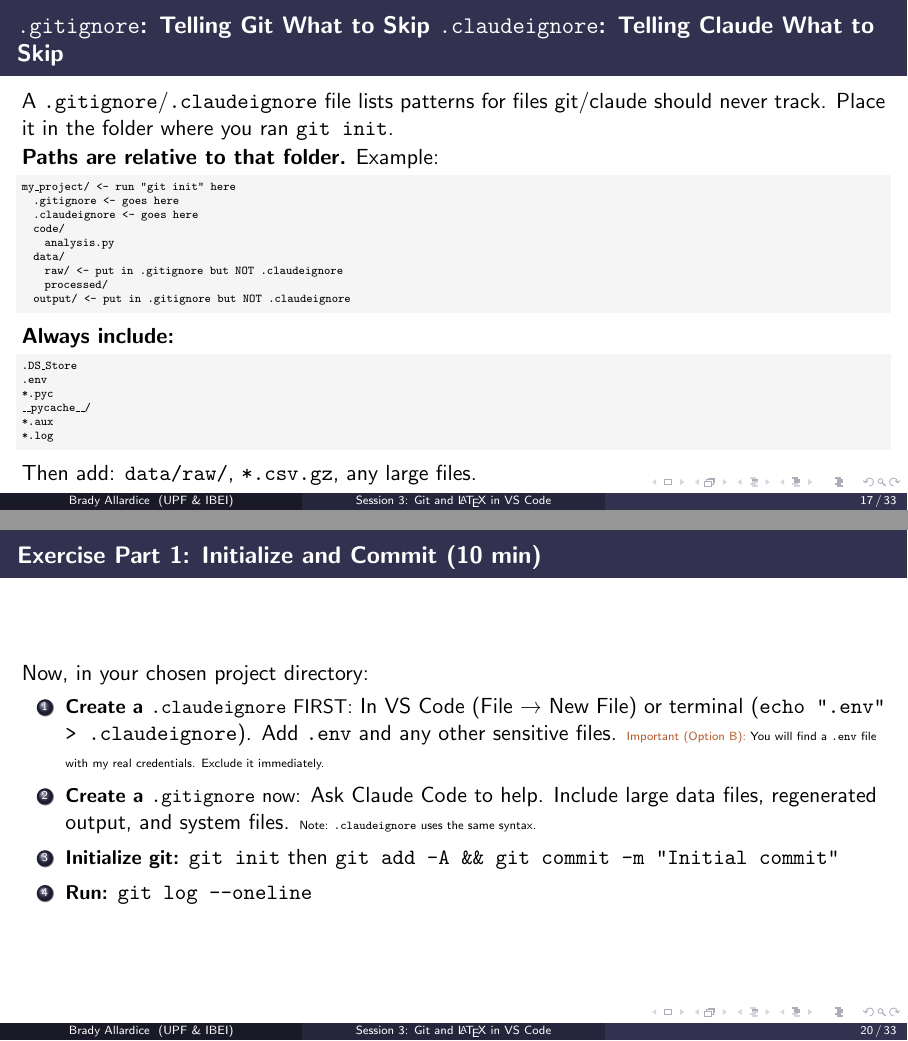
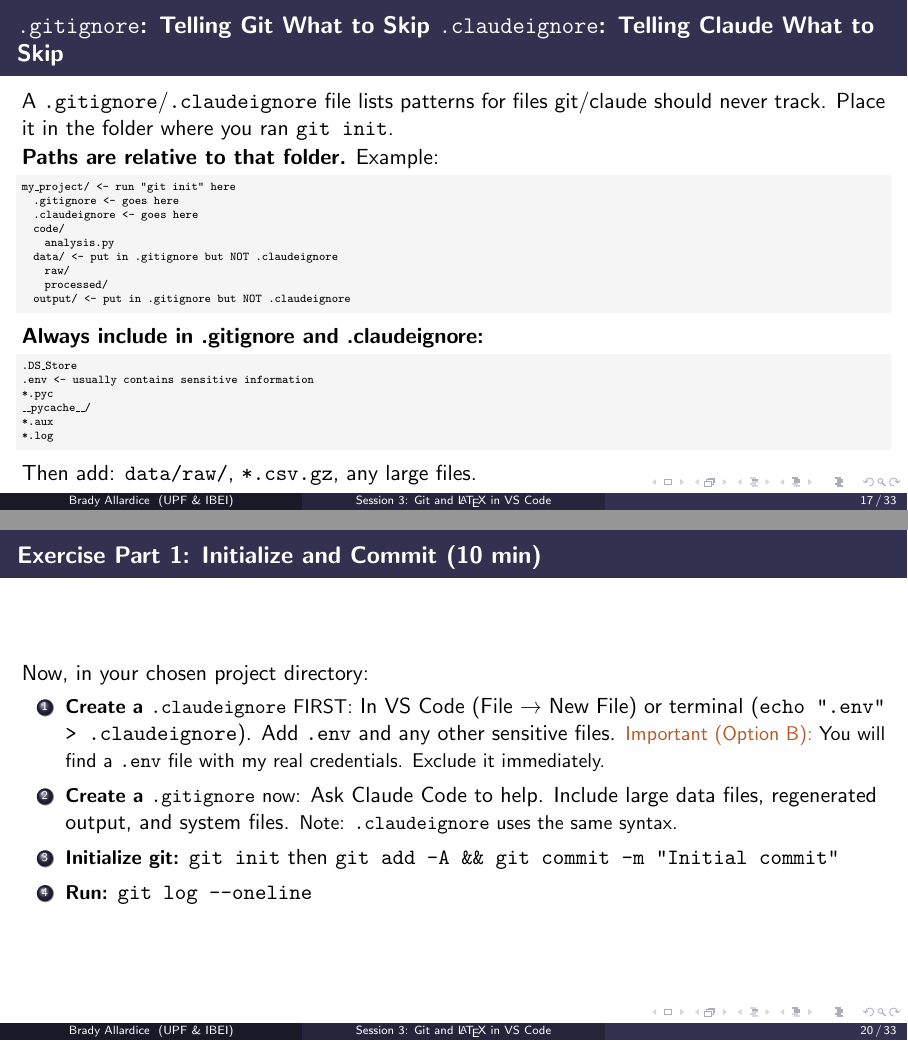
Before and after one commit to bradyallardice/claude-code-workshop, LaTeX slides (slides/session3_slides.tex): pages 17 and 20 of 33, joined at a grey line. Compiled offline with pdfLaTeX.

Commit message:
Restructure .gitignore and .claudeignore documentation

```diff
--- a/slides/session3_slides.tex
+++ b/slides/session3_slides.tex
@@ -435,17 +435,17 @@ my_project/              <- run "git init" here
   .claudeignore         <- goes here
   code/
     analysis.py
-  data/
-    raw/                <- put in .gitignore but NOT .claudeignore
+  data/                 <- put in .gitignore but NOT .claudeignore
+    raw/
     processed/
   output/               <- put in .gitignore but NOT .claudeignore
   \end{lstlisting}
 
   \vspace{0.08em}
-  \textbf{Always include:}
+  \textbf{Always include in .gitignore and .claudeignore:}
   \begin{lstlisting}[basicstyle=\ttfamily\tiny]
 .DS_Store
-.env
+.env      <- usually contains sensitive information
 *.pyc
 __pycache__/
 *.aux
@@ -507,11 +507,11 @@ __pycache__/
 
   \begin{enumerate}
     \item {\small \textbf{Create a \texttt{.claudeignore}} FIRST:} In VS Code (File → New File) or terminal (\texttt{echo ".env" > .claudeignore}). Add \texttt{.env} and any other sensitive files.
-    {\tiny \alert{Important (Option B):} You will find a \texttt{.env} file with my real credentials. Exclude it immediately.}
+    {\small \alert{Important (Option B):} You will find a \texttt{.env} file with my real credentials. Exclude it immediately.}
 
     \vspace{0.08em}
     \item {\small \textbf{Create a \texttt{.gitignore}} now:} Ask Claude Code to help. Include large data files, regenerated output, and system files.
-    {\tiny Note: \texttt{.claudeignore} uses the same syntax.}
+    {\small Note: \texttt{.claudeignore} uses the same syntax.}
 
     \vspace{0.08em}
     \item {\small \textbf{Initialize git:}} \texttt{git init} then \texttt{git add -A \&\& git commit -m "Initial commit"}
```
Also changed, not shown: slides/session3_slides.pdf.
